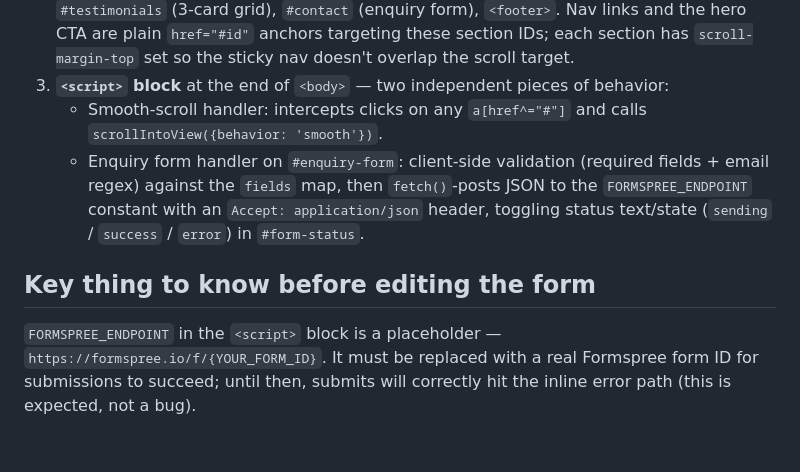
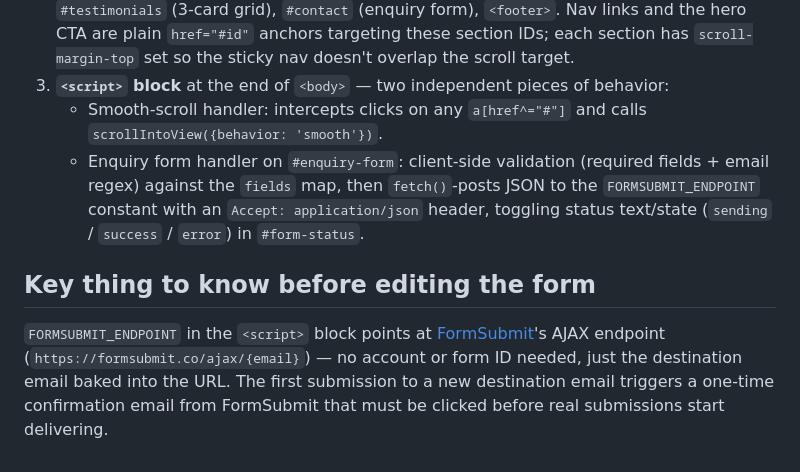
Before and after one commit to kenitas13/momentum-marketing-site, a Markdown page: CLAUDE.md, the part around the change. Drawn GitHub-style.

```diff
--- a/CLAUDE.md
+++ b/CLAUDE.md
@@ -22,8 +22,8 @@ Everything lives in [index.html](index.html) in three inline blocks, in this ord
 2. **Body markup** — four sections in document order: sticky `<nav>`, `#home` (hero), `#testimonials` (3-card grid), `#contact` (enquiry form), `<footer>`. Nav links and the hero CTA are plain `href="#id"` anchors targeting these section IDs; each section has `scroll-margin-top` set so the sticky nav doesn't overlap the scroll target.
 3. **`<script>` block** at the end of `<body>` — two independent pieces of behavior:
    - Smooth-scroll handler: intercepts clicks on any `a[href^="#"]` and calls `scrollIntoView({behavior: 'smooth'})`.
-   - Enquiry form handler on `#enquiry-form`: client-side validation (required fields + email regex) against the `fields` map, then `fetch()`-posts JSON to the `FORMSPREE_ENDPOINT` constant with an `Accept: application/json` header, toggling status text/state (`sending` / `success` / `error`) in `#form-status`.
+   - Enquiry form handler on `#enquiry-form`: client-side validation (required fields + email regex) against the `fields` map, then `fetch()`-posts JSON to the `FORMSUBMIT_ENDPOINT` constant with an `Accept: application/json` header, toggling status text/state (`sending` / `success` / `error`) in `#form-status`.
 
 ## Key thing to know before editing the form
 
-`FORMSPREE_ENDPOINT` in the `<script>` block is a placeholder — `https://formspree.io/f/{YOUR_FORM_ID}`. It must be replaced with a real Formspree form ID for submissions to succeed; until then, submits will correctly hit the inline error path (this is expected, not a bug).
+`FORMSUBMIT_ENDPOINT` in the `<script>` block points at [FormSubmit](https://formsubmit.co/)'s AJAX endpoint (`https://formsubmit.co/ajax/{email}`) — no account or form ID needed, just the destination email baked into the URL. The first submission to a new destination email triggers a one-time confirmation email from FormSubmit that must be clicked before real submissions start delivering.
```
Also changed, not shown: .claude/commands/github-push2.md (added, +107 -0 lines), README.md (+6 -4 lines), assets/screenshot.png (added), 3 other files.
